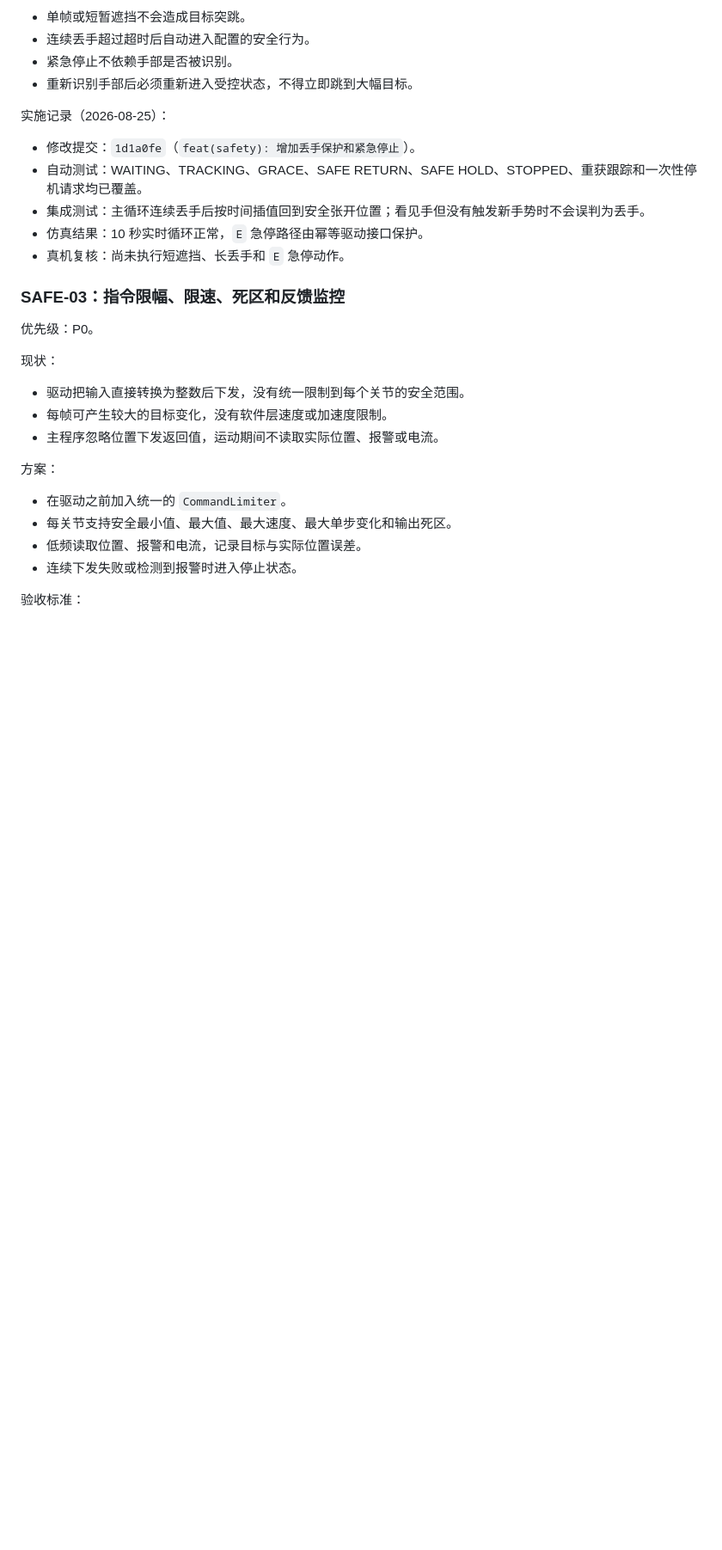
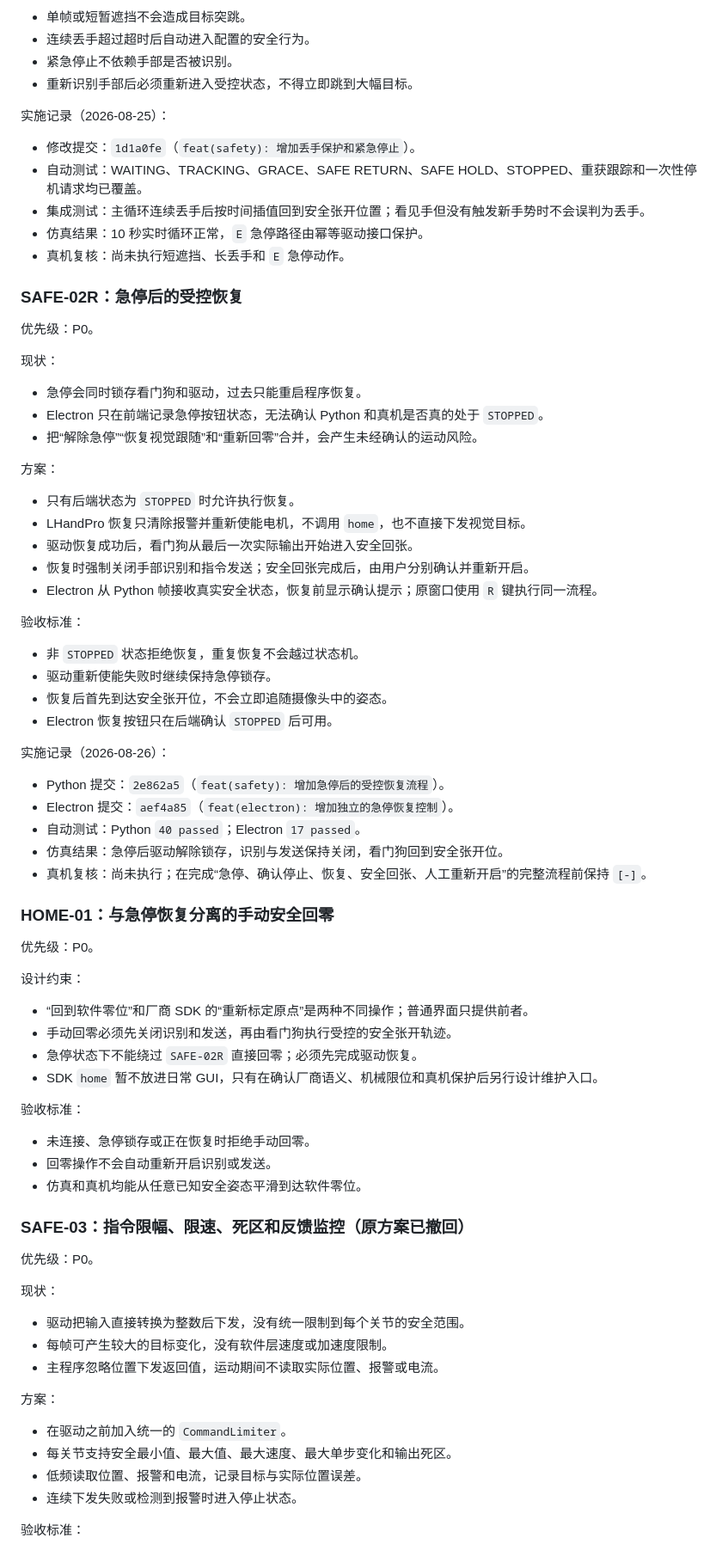
Before and after one commit to Roboparty/rphand_gesture_control, a Markdown page: IMPROVEMENT_ROADMAP.md, the part around one of its changes. Shown at 86% size. Drawn GitHub-style; blank space fills up the shorter version.

Commit message:
docs: 更新灵巧手安全恢复路线图
- 记录 SAFE-02R 的实现边界、提交与自动测试结果
- 将手动安全回零拆为独立 HOME-01 任务
- 增加基于真机样本的 GEO-01B 逐指映射计划
- 将原 SAFE-03 限速方案替换为不改变跟手响应的 SAFE-03A

```diff
--- a/IMPROVEMENT_ROADMAP.md
+++ b/IMPROVEMENT_ROADMAP.md
@@ -151,7 +155,57 @@
 - 仿真结果：10 秒实时循环正常，`E` 急停路径由幂等驱动接口保护。
 - 真机复核：尚未执行短遮挡、长丢手和 `E` 急停动作。
 
-### SAFE-03：指令限幅、限速、死区和反馈监控
+### SAFE-02R：急停后的受控恢复
+
+优先级：P0。
+
+现状：
+
+- 急停会同时锁存看门狗和驱动，过去只能重启程序恢复。
+- Electron 只在前端记录急停按钮状态，无法确认 Python 和真机是否真的处于 `STOPPED`。
+- 把“解除急停”“恢复视觉跟随”和“重新回零”合并，会产生未经确认的运动风险。
+
+方案：
+
+- 只有后端状态为 `STOPPED` 时允许执行恢复。
+- LHandPro 恢复只清除报警并重新使能电机，不调用 `home`，也不直接下发视觉目标。
+- 驱动恢复成功后，看门狗从最后一次实际输出开始进入安全回张。
+- 恢复时强制关闭手部识别和指令发送；安全回张完成后，由用户分别确认并重新开启。
+- Electron 从 Python 帧接收真实安全状态，恢复前显示确认提示；原窗口使用 `R` 键执行同一流程。
+
+验收标准：
+
+- 非 `STOPPED` 状态拒绝恢复，重复恢复不会越过状态机。
+- 驱动重新使能失败时继续保持急停锁存。
+- 恢复后首先到达安全张开位，不会立即追随摄像头中的姿态。
+- Electron 恢复按钮只在后端确认 `STOPPED` 后可用。
+
+实施记录（2026-08-26）：
+
+- Python 提交：`2e862a5`（`feat(safety): 增加急停后的受控恢复流程`）。
+- Electron 提交：`aef4a85`（`feat(electron): 增加独立的急停恢复控制`）。
+- 自动测试：Python `40 passed`；Electron `17 passed`。
+- 仿真结果：急停后驱动解除锁存，识别与发送保持关闭，看门狗回到安全张开位。
+- 真机复核：尚未执行；在完成“急停、确认停止、恢复、安全回张、人工重新开启”的完整流程前保持 `[-]`。
+
+### HOME-01：与急停恢复分离的手动安全回零
+
+优先级：P0。
+
+设计约束：
+
+- “回到软件零位”和厂商 SDK 的“重新标定原点”是两种不同操作；普通界面只提供前者。
+- 手动回零必须先关闭识别和发送，再由看门狗执行受控的安全张开轨迹。
+- 急停状态下不能绕过 `SAFE-02R` 直接回零；必须先完成驱动恢复。
+- SDK `home` 暂不放进日常 GUI，只有在确认厂商语义、机械限位和真机保护后另行设计维护入口。
+
+验收标准：
+
+- 未连接、急停锁存或正在恢复时拒绝手动回零。
+- 回零操作不会自动重新开启识别或发送。
+- 仿真和真机均能从任意已知安全姿态平滑到达软件零位。
+
+### SAFE-03：指令限幅、限速、死区和反馈监控（原方案已撤回）
 
 优先级：P0。
 
```
Also changed, not shown: other parts of IMPROVEMENT_ROADMAP.md (+50 -13 lines).
